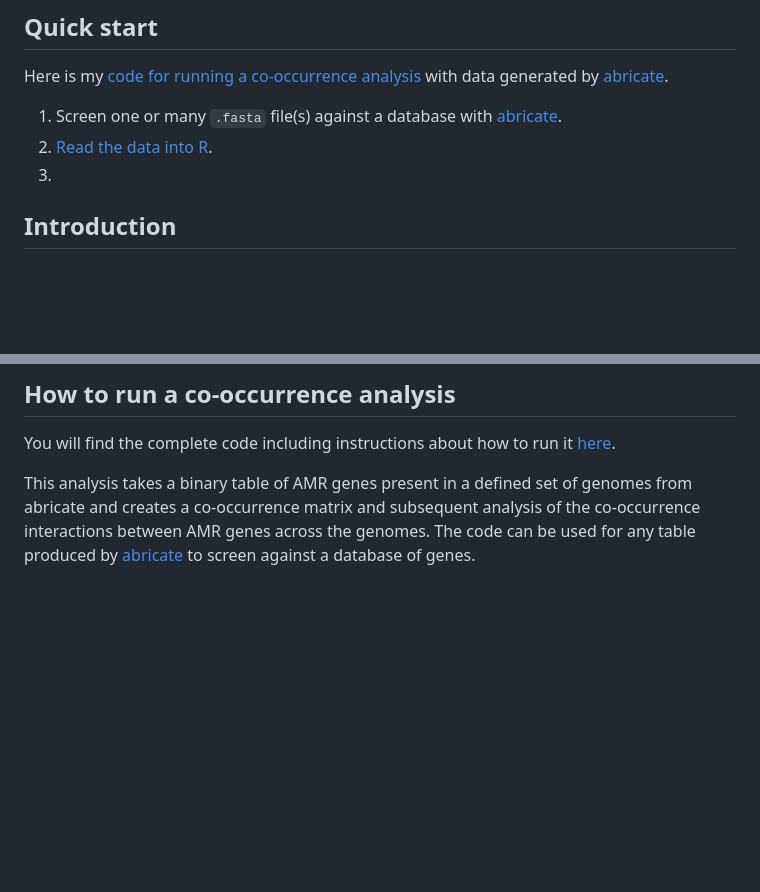
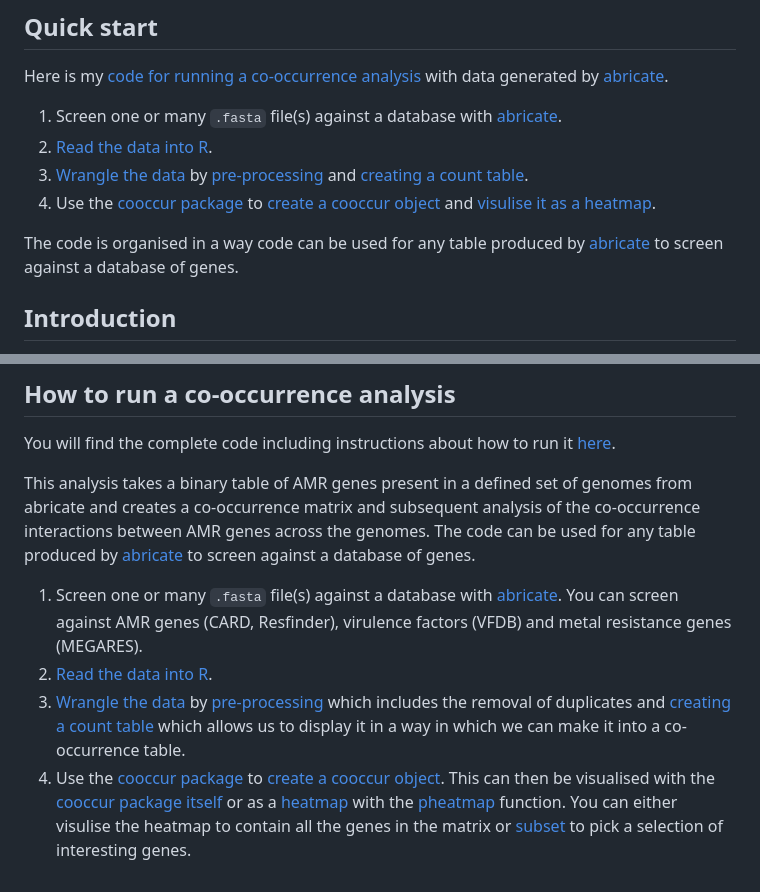
Before and after one commit to rngoodman/co-occurrence-analysis, a Markdown page: README.md, 2 parts joined by grey strips. Drawn GitHub-style; blank space fills up the shorter version.

```diff
--- a/README.md
+++ b/README.md
@@ -6,7 +6,10 @@ Here is my [code for running a co-occurrence analysis](https://another-goodman.g
 
 1. Screen one or many `.fasta` file(s) against a database with [abricate](https://github.com/tseemann/abricate).
 2. [Read the data into R](https://another-goodman.github.io/co-occurrence-analysis/Co-occurrence-analysis-of-AMR-genes.html#reading-in-data).
-3.
+3. [Wrangle the data](https://another-goodman.github.io/co-occurrence-analysis/Co-occurrence-analysis-of-AMR-genes.html#wrangling-the-abricate-table) by [pre-processing](https://another-goodman.github.io/co-occurrence-analysis/Co-occurrence-analysis-of-AMR-genes.html#pre-processing-the-dataset) and [creating a count table](https://another-goodman.github.io/co-occurrence-analysis/Co-occurrence-analysis-of-AMR-genes.html#creating-a-count-table).
+4. Use the [cooccur package](https://griffithdan.github.io/pages/code_and_data/cooccur.html) to [create a cooccur object](https://another-goodman.github.io/co-occurrence-analysis/Co-occurrence-analysis-of-AMR-genes.html#creating-a-cooccur-object) and [visulise it as a heatmap](https://another-goodman.github.io/co-occurrence-analysis/Co-occurrence-analysis-of-AMR-genes.html#plotting-cooccurence-using-pheatmap).
+
+The code is organised in a way code can be used for any table produced by [abricate](https://github.com/tseemann/abricate) to screen against a database of genes.
 
 ## Introduction
 
@@ -31,3 +34,8 @@ The final figure will look like this:
 You will find the complete code including instructions about how to run it [here](https://another-goodman.github.io/co-occurrence-analysis/Co-occurrence-analysis-of-AMR-genes.html).
 
 This analysis takes a binary table of AMR genes present in a defined set of genomes from abricate and creates a co-occurrence matrix and subsequent analysis of the co-occurrence interactions between AMR genes across the genomes. The code can be used for any table produced by [abricate](https://github.com/tseemann/abricate) to screen against a database of genes.
+
+1. Screen one or many `.fasta` file(s) against a database with [abricate](https://github.com/tseemann/abricate). You can screen against AMR genes (CARD, Resfinder), virulence factors (VFDB) and metal resistance genes (MEGARES).
+3. [Read the data into R](https://another-goodman.github.io/co-occurrence-analysis/Co-occurrence-analysis-of-AMR-genes.html#reading-in-data).
+4. [Wrangle the data](https://another-goodman.github.io/co-occurrence-analysis/Co-occurrence-analysis-of-AMR-genes.html#wrangling-the-abricate-table) by [pre-processing](https://another-goodman.github.io/co-occurrence-analysis/Co-occurrence-analysis-of-AMR-genes.html#pre-processing-the-dataset) which includes the removal of duplicates and [creating a count table](https://another-goodman.github.io/co-occurrence-analysis/Co-occurrence-analysis-of-AMR-genes.html#creating-a-count-table) which allows us to display it in a way in which we can make it into a co-occurrence table.
+5. Use the [cooccur package](https://griffithdan.github.io/pages/code_and_data/cooccur.html) to [create a cooccur object](https://another-goodman.github.io/co-occurrence-analysis/Co-occurrence-analysis-of-AMR-genes.html#creating-a-cooccur-object). This can then be visualised with the [cooccur package itself](https://another-goodman.github.io/co-occurrence-analysis/Co-occurrence-analysis-of-AMR-genes.html#plotting-cooccurence-using-cooccur-function) or as a [heatmap](https://another-goodman.github.io/co-occurrence-analysis/Co-occurrence-analysis-of-AMR-genes.html#plotting-cooccurence-using-pheatmap) with the [pheatmap](https://www.rdocumentation.org/packages/pheatmap/versions/1.0.12/topics/pheatmap) function. You can either visulise the heatmap to contain all the genes in the matrix or [subset](subsetting-from-probability-table-table) to pick a selection of interesting genes.
```
